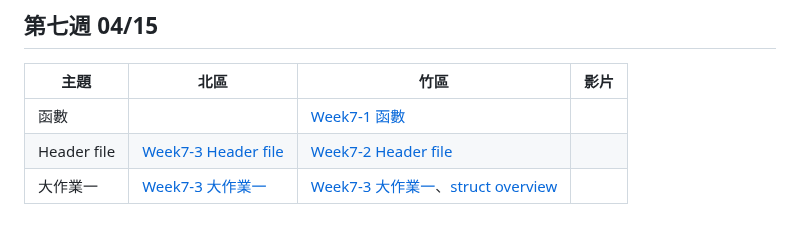
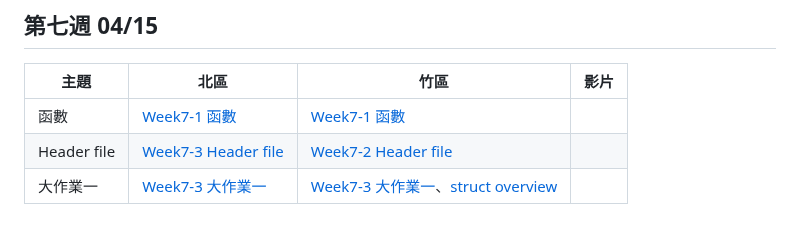
Before and after one commit to tw-csie-sprout/c2023, a Markdown page: slides.md, the part around one of its changes. GitHub-like rendering.

```diff
--- a/slides.md
+++ b/slides.md
@@ -87,7 +87,7 @@
 
 | 主題         | 北區                                      | 竹區 | 影片 |
 | ------------ | ----------------------------------------- | ---- | ---- |
-|   函數    |     | [Week7-1 函數][hc-function] |  |
+|   函數    |  [Week7-1 函數][tp-function]   | [Week7-1 函數][hc-function] |  |
 |Header file| [Week7-3 Header file][tp-headerfile] |[Week7-2 Header file][hc-headerfile]||
 | 大作業一 |  [Week7-3 大作業一][hc-project1]  | [Week7-3 大作業一][hc-project1]、[struct overview][hc-struct]  |  |
 
```
Also changed, not shown: other parts of slides.md (+1 -0 lines).
